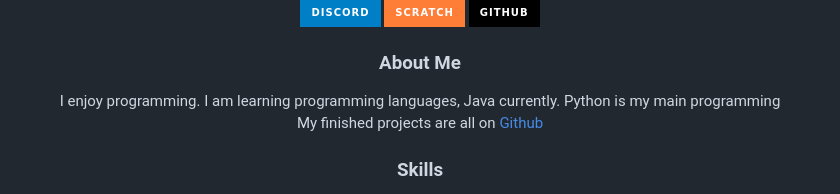
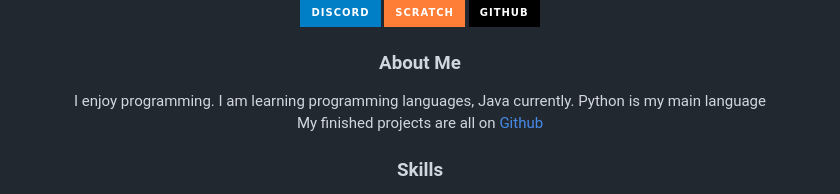
Before and after one commit to Tony14261/Tony14261, a Markdown page: README.md, the part around the change. Rendered like a GitHub page; badges without logos.

```diff
--- a/README.md
+++ b/README.md
@@ -17,7 +17,7 @@
 <!-- About Section -->
 <h3 align="center">About Me</h3>
 <p align="center">
-  I enjoy programming. I am learning programming languages, Java currently. Python is my main programming  <br>
+  I enjoy programming. I am learning programming languages, Java currently. Python is my main language<br>
   My finished projects are all on <a href="https://github.com/Tony14261?tab=repositories">Github</a>
 </p>
 
```
